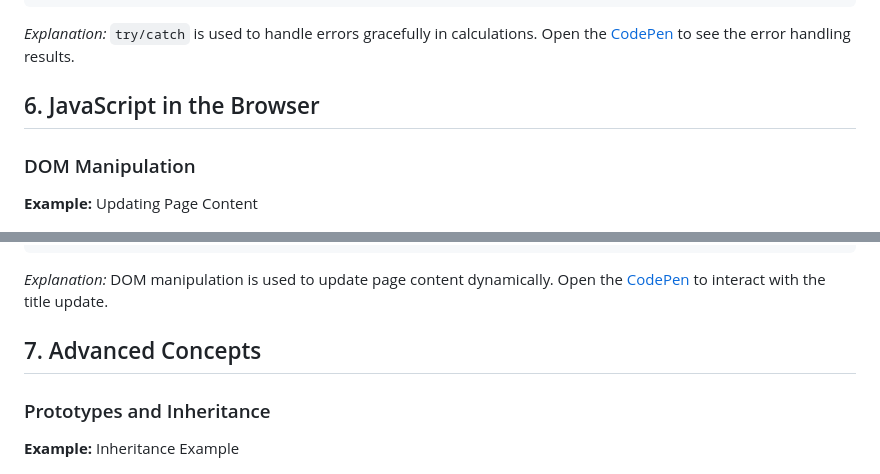
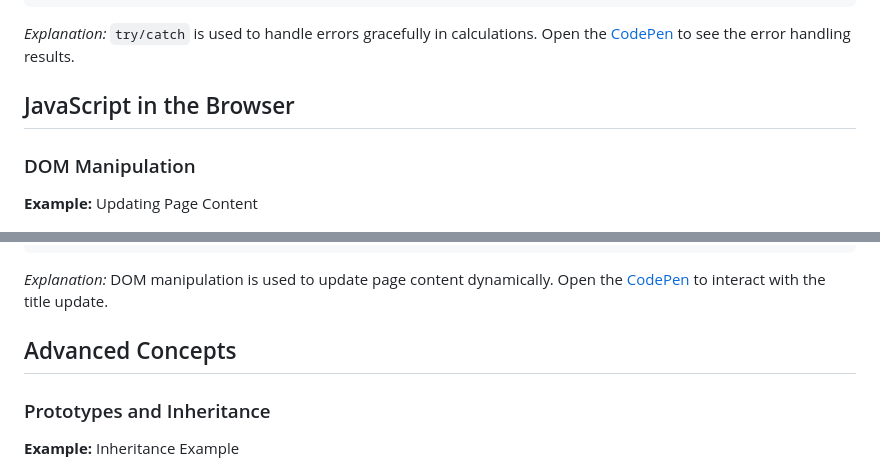
Before and after one commit to Mr-Potatoe/js-Personal_Learning, a Markdown page: README.md, 2 parts joined by grey strips. GitHub-like rendering.

```diff
--- a/README.md
+++ b/README.md
@@ -458,7 +463,7 @@ this.price}`);
 
 *Explanation:* `try/catch` is used to handle errors gracefully in calculations. Open the [CodePen](https://codepen.io/pen?template=mdXWyK) to see the error handling results.
 
-## 6. JavaScript in the Browser
+## JavaScript in the Browser
 
 ### DOM Manipulation
 
@@ -486,7 +491,7 @@ this.price}`);
 
 *Explanation:* DOM manipulation is used to update page content dynamically. Open the [CodePen](https://codepen.io/pen?template=mdXWyK) to interact with the title update.
 
-## 7. Advanced Concepts
+## Advanced Concepts
 
 ### Prototypes and Inheritance
 
```
Also changed, not shown: other parts of README.md (+13 -9 lines).
